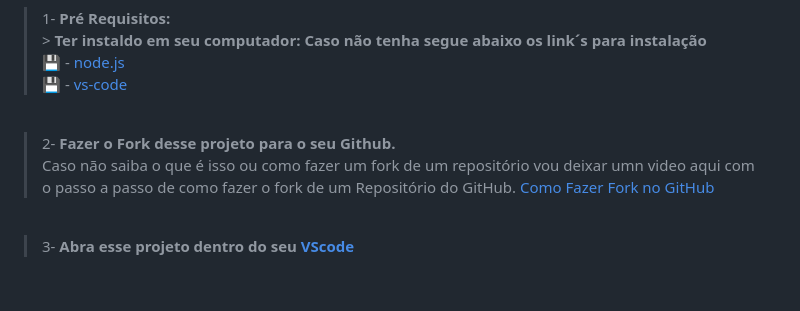
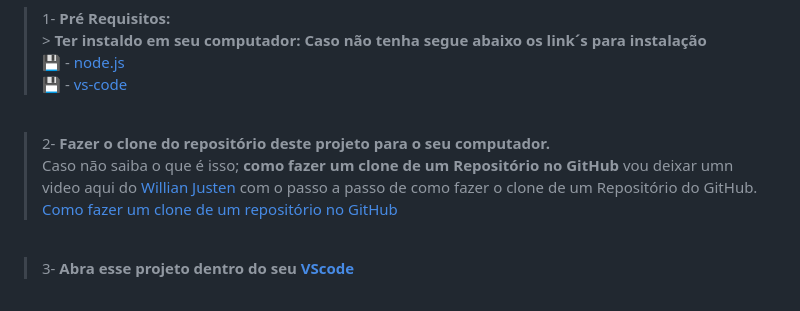
Before and after one commit to emmanuelmarcosdeoliveira/disney_plus_clone, a Markdown page: README.md, the part around the change. Rendered like a GitHub page.

Commit message:
:books: Update Readme
Correção de contexto - clone  de um respositório

```diff
--- a/README.md
+++ b/README.md
@@ -119,9 +119,9 @@ https://github.com/emmanuelmarcosdeoliveira/disney_plus_clone/assets/116108389/f
 <br>
 <div align="left">
 
->2-   **Fazer o __Fork__ desse projeto para o seu Github.**<br>
- Caso não saiba o que é isso ou como fazer um fork de um repositório vou deixar umn video aqui com o passo a passo de como fazer o fork de um Repositório do GitHub.
- [Como Fazer Fork no GitHub](https://www.youtube.com/watch?v=q-QTbNu8Ybc)
+>2-   **Fazer o __clone do repositório__ deste projeto para o seu computador.**<br>
+ Caso não saiba o que é isso; **como fazer um clone de um Repositório no GitHub** vou deixar umn video aqui do [Willian Justen](https://willianjusten.com.br/) com o passo a passo de como fazer o clone de um Repositório do GitHub.
+ [Como fazer um clone de um repositório no GitHub](https://www.youtube.com/watch?v=WEPB5pDSEIg)
 </div>
 <br>
 <div align="left">
```
